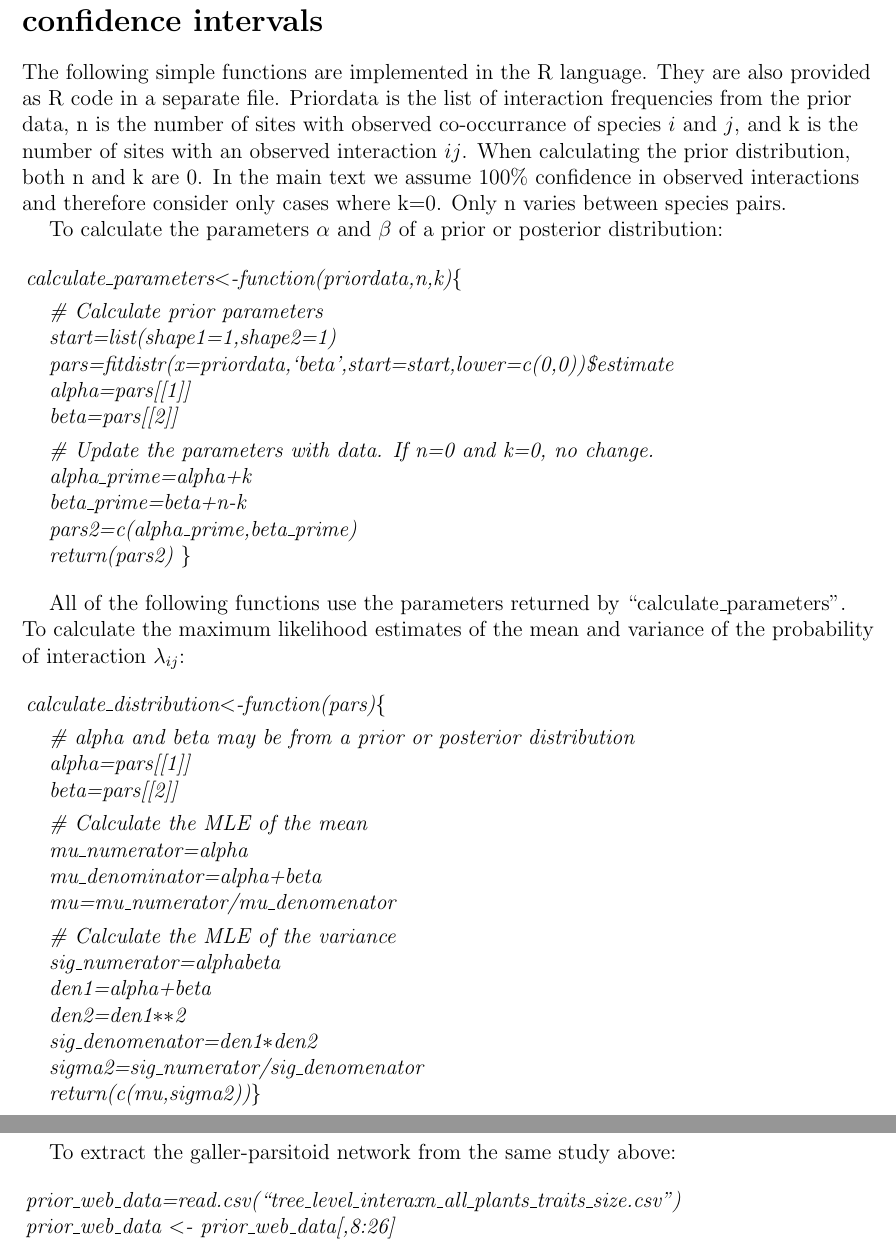
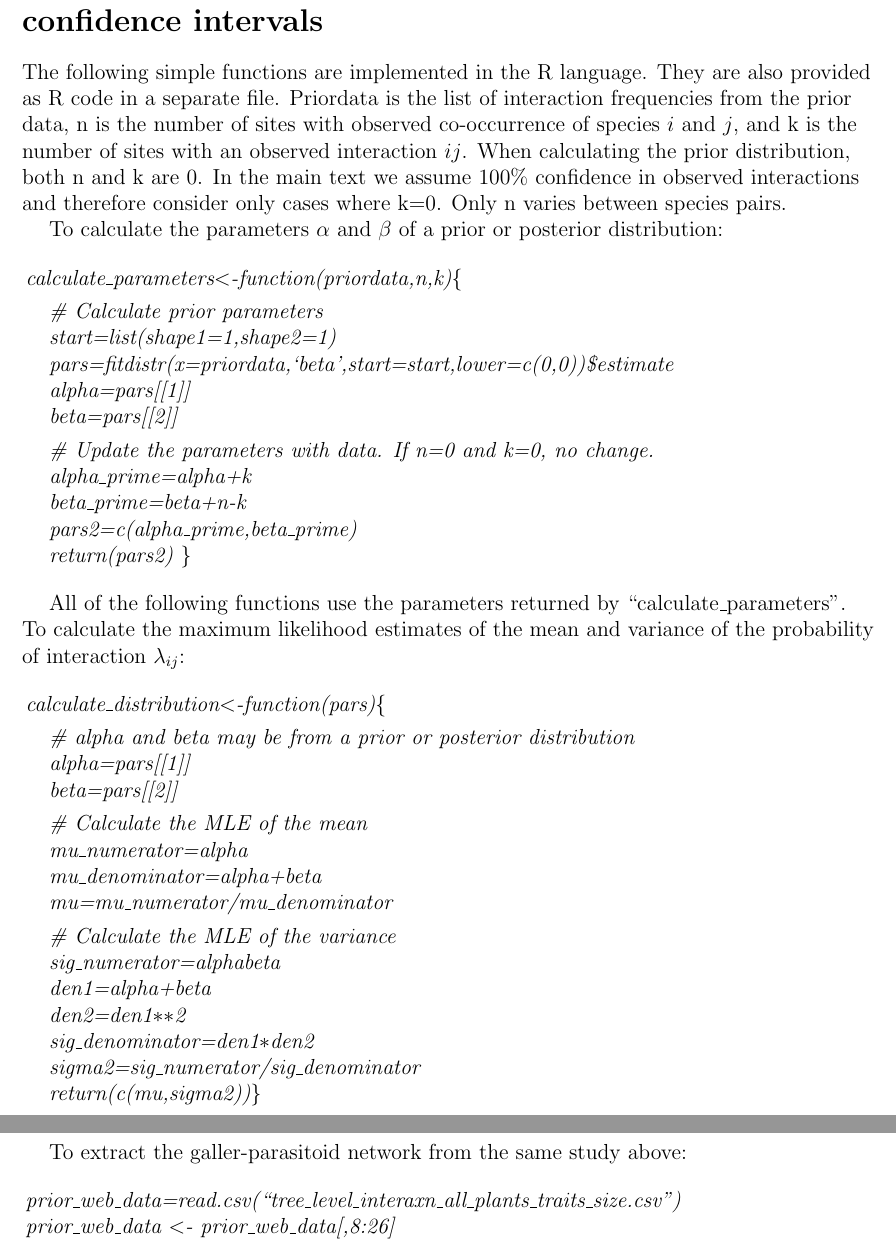
Before and after one commit to cirtwill/confidence_in_interactions, a LaTeX document (manuscript/supplemental.tex): two parts of pages 2 and 7 of 12, joined at a grey line, cut so that both start at the same text. Compiled offline with LaTeX, dvips and Ghostscript.

Commit message:
spellchecked SI

```diff
--- a/manuscript/supplemental.tex
+++ b/manuscript/supplemental.tex
@@ -50,7 +50,7 @@ Link\"{o}ping, Sweden\\
   The following simple functions are implemented in the R language. They are
   also provided as R code in a separate file.
   Priordata is the list of interaction frequencies from the prior
-  data, n is the number of sites with observed co-occurrance of
+  data, n is the number of sites with observed co-occurrence of
   species $i$ and $j$, and k is the number of sites with an
   observed interaction $ij$. When calculating the prior
   distribution, both n and k are 0. In the main text we assume 100\%
@@ -95,14 +95,14 @@ Link\"{o}ping, Sweden\\
       \# Calculate the MLE of the mean\\
       mu\_numerator=alpha\\
       mu\_denominator=alpha+beta\\
-      mu=mu\_numerator/mu\_denomenator\\
+      mu=mu\_numerator/mu\_denominator\\
       \vspace{4pt}
       \# Calculate the MLE of the variance\\
       sig\_numerator=alpha\*beta\\
       den1=alpha+beta\\
       den2=den1$**$2\\
-      sig\_denomenator=den1$*$den2\\
-      sigma2=sig\_numerator/sig\_denomenator\\
+      sig\_denominator=den1$*$den2\\
+      sigma2=sig\_numerator/sig\_denominator\\
       return(c(mu,sigma2))\}
     \end{em}
   \vspace{12pt}
@@ -289,7 +289,7 @@ Link\"{o}ping, Sweden\\
       \vspace{12pt}
       \clearpage
 
-      To extract the galler-parsitoid network from the same study above:
+      To extract the galler-parasitoid network from the same study above:
 
 
       \vspace{12pt}
```
Also changed, not shown: manuscript/CI_interactions.tex (+0 -1 lines), manuscript/supplemental.tex (4 more changed lines).
